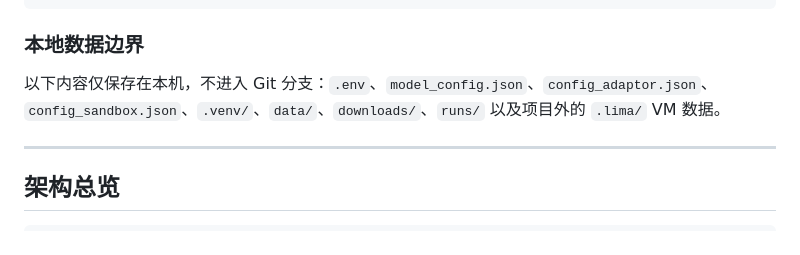
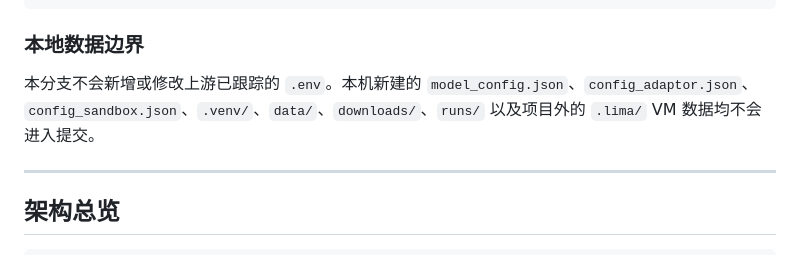
Before and after one commit to donbeatme/ctf_agent_proj, a Markdown page: README.md, the part around the change. Drawn GitHub-style.

Commit message:
docs: clarify local configuration boundary

```diff
--- a/README.md
+++ b/README.md
@@ -82,7 +82,7 @@ GET /api/runs/<run_id>/report
 
 ### 本地数据边界
 
-以下内容仅保存在本机，不进入 Git 分支：`.env`、`model_config.json`、`config_adaptor.json`、`config_sandbox.json`、`.venv/`、`data/`、`downloads/`、`runs/` 以及项目外的 `.lima/` VM 数据。
+本分支不会新增或修改上游已跟踪的 `.env`。本机新建的 `model_config.json`、`config_adaptor.json`、`config_sandbox.json`、`.venv/`、`data/`、`downloads/`、`runs/` 以及项目外的 `.lima/` VM 数据均不会进入提交。
 
 ---
 
```
